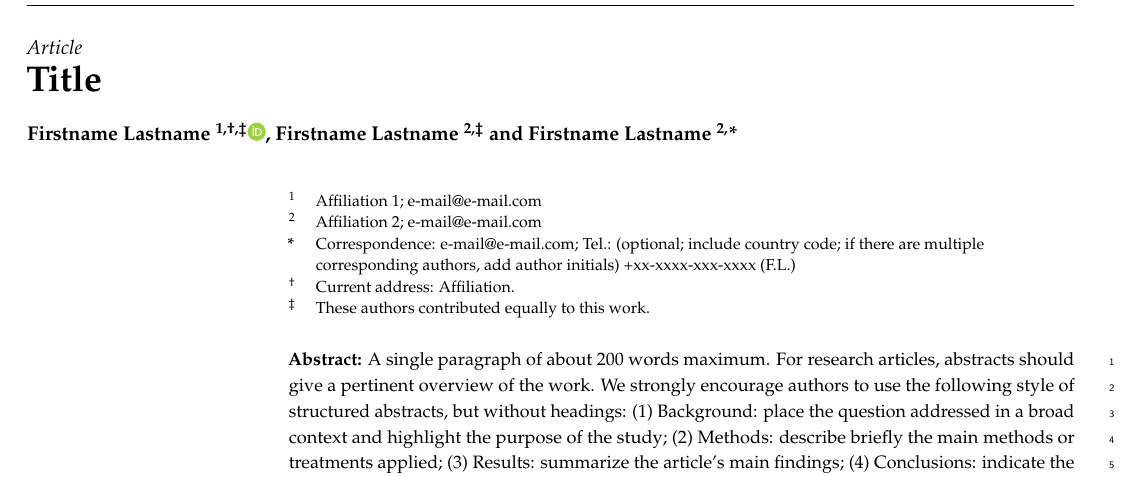
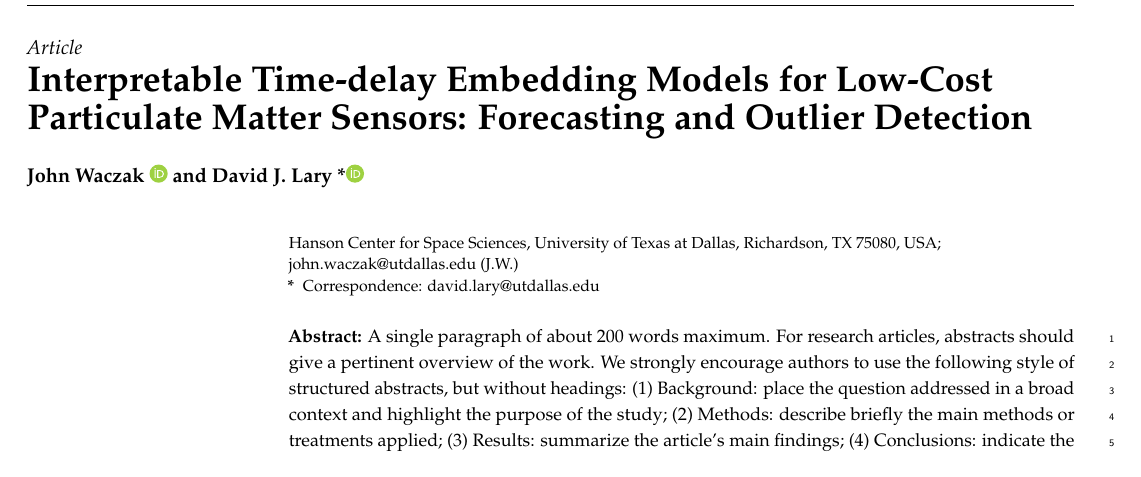
Before and after one commit to john-waczak/aq-havok, a LaTeX paper (paper/paper.tex): part of page 1 of 6, cut so that both start at the same text. Compiled offline with pdfLaTeX.

Commit message:
Updates from Overleaf

```diff
--- a/paper/paper.tex
+++ b/paper/paper.tex
@@ -81,27 +82,25 @@
 
 % Authors, for the paper (add full first names)
-\Author{Firstname Lastname $^{1,\dagger,\ddagger}$\orcidA{}, Firstname Lastname $^{2,\ddagger}$ and Firstname Lastname $^{2,}$*}
+\Author{John Waczak \orcidA{} and David J. Lary *\orcidB{}}
 
-%\longauthorlist{yes}
 
 % MDPI internal command: Authors, for metadata in PDF
-\AuthorNames{Firstname Lastname, Firstname Lastname and Firstname Lastname}
+\AuthorNames{John Waczak and David J. Lary}
 
 % MDPI internal command: Authors, for citation in the left column
-\AuthorCitation{Lastname, F.; Lastname, F.; Lastname, F.}
+\AuthorCitation{Waczak, J.; Lary, D.J.}
 % If this is a Chicago style journal: Lastname, Firstname, Firstname Lastname, and Firstname Lastname.
 
 % Affiliations / Addresses (Add [1] after \address if there is only one affiliation.)
-\address{%
-$^{1}$ \quad Affiliation 1; e-mail@e-mail.com\\
-$^{2}$ \quad Affiliation 2; e-mail@e-mail.com}
-
-% Contact information of the corresponding author
+\address[1]{%
+Hanson Center for Space Sciences, University of Texas at Dallas, Richardson, TX 75080, USA;  john.waczak@utdallas.edu (J.W.)}% Contact information of the corresponding author
 \corres{Correspondence: e-mail@e-mail.com; Tel.: (optional; include country code; if there are multiple corresponding authors, add author initials) +xx-xxxx-xxx-xxxx (F.L.)}
 
 % Current address and/or shared authorship
-\firstnote{Current address: Affiliation.}  % Current address should not be the same as any items in the Affiliation section.
-\secondnote{These authors contributed equally to this work.}
+\corres{\hangafter=1 \hangindent=1.05em \hspace{-0.82em}Correspondence: david.lary@utdallas.edu}
+
+%\firstnote{Current address: Affiliation.}  % Current address should not be the same as any items in the Affiliation section.
+%\secondnote{These authors contributed equally to this work.}
 % The commands \thirdnote{} till \eighthnote{} are available for further notes
 
 %\simplesumm{} % Simple summary
```
Also changed, not shown: paper/paper.tex (7 more changed lines).
